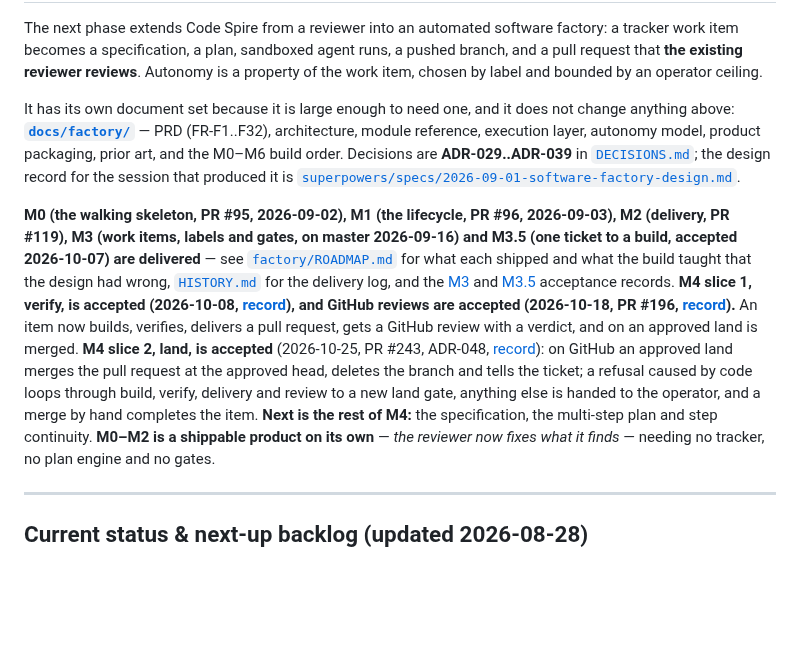
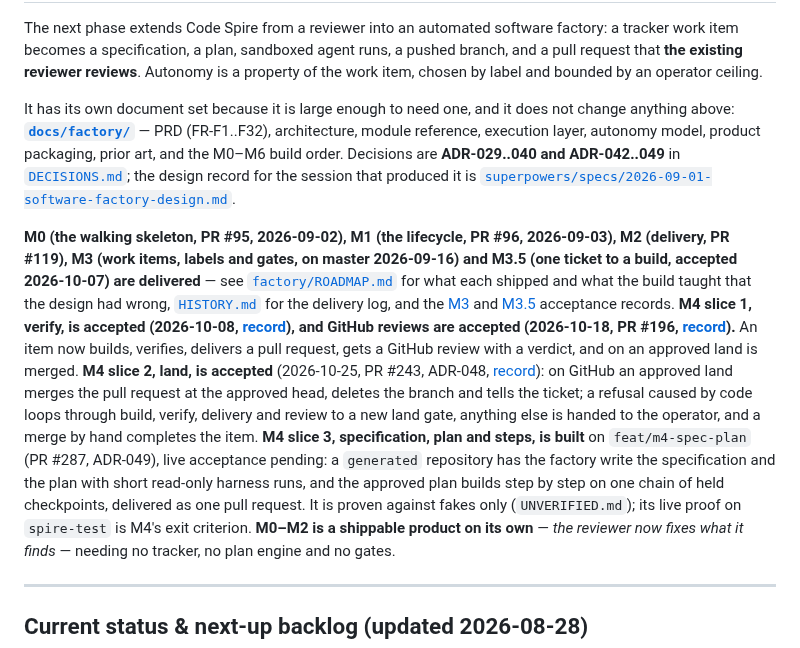
Before and after one commit to artyomsv/code-spire, a Markdown page: docs/ROADMAP.md, the part around one of its changes. Drawn GitHub-style; blank space fills up the shorter version.

Commit message:
Document the specification, plan and steps slice
The factory documents already described ADR-049; the top-level roadmap
still named specification, plan and steps as the next work. Record the
slice as built on feat/m4-spec-plan with live acceptance pending, and
bring the decision range up to ADR-049.

Part of #115

```diff
--- a/docs/ROADMAP.md
+++ b/docs/ROADMAP.md
@@ -15,7 +15,7 @@ bounded by an operator ceiling.
 It has its own document set because it is large enough to need one, and it does not change anything
 above: **[`docs/factory/`](factory/README.md)** — PRD (FR-F1..F32), architecture, module reference,
 execution layer, autonomy model, product packaging, prior art, and the M0–M6 build order. Decisions
-are **ADR-029..ADR-039** in [`DECISIONS.md`](DECISIONS.md); the design record for the session that
+are **ADR-029..040 and ADR-042..049** in [`DECISIONS.md`](DECISIONS.md); the design record for the session that
 produced it is
 [`superpowers/specs/2026-09-01-software-factory-design.md`](superpowers/specs/2026-09-01-software-factory-design.md).
 
@@ -30,8 +30,12 @@ verifies, delivers a pull request, gets a GitHub review with a verdict, and on a
 **M4 slice 2, land, is accepted** (2026-10-25, PR #243, ADR-048, [record](factory/LAND-ACCEPTANCE.md)): on
 GitHub an approved land merges the pull request at the approved head, deletes the branch and tells the
 ticket; a refusal caused by code loops through build, verify, delivery and review to a new land gate,
-anything else is handed to the operator, and a merge by hand completes the item. **Next is the rest of
-M4:** the specification, the multi-step plan and step continuity.
+anything else is handed to the operator, and a merge by hand completes the item. **M4 slice 3,
+specification, plan and steps, is built** on `feat/m4-spec-plan` (PR #287, ADR-049), live acceptance
+pending: a `generated` repository has the factory write the specification and the plan with short
+read-only harness runs, and the approved plan builds step by step on one chain of held checkpoints,
+delivered as one pull request. It is proven against fakes only (`UNVERIFIED.md`); its live proof on
+`spire-test` is M4's exit criterion.
 **M0–M2 is a shippable product on its own** — *the reviewer now fixes what it finds* — needing no
 tracker, no plan engine and no gates.
 
```
Also changed, not shown: other parts of docs/ROADMAP.md (+1 -1 lines).
